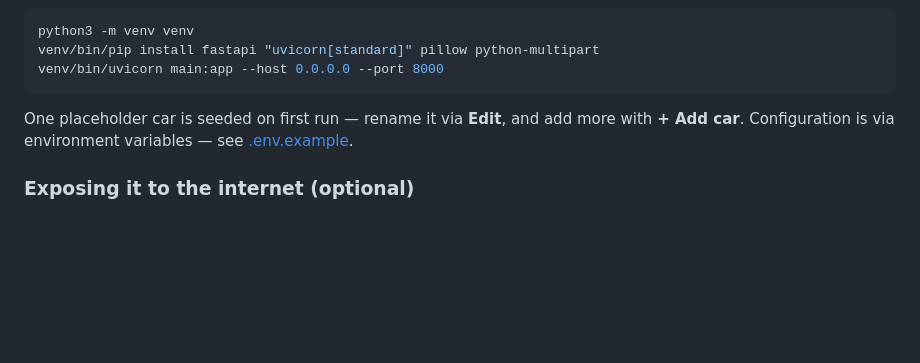
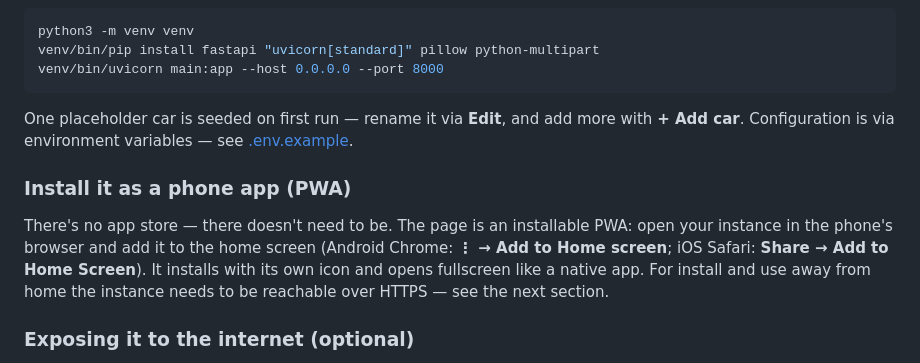
Before and after one commit to colfin22/car-costs, a Markdown page: README.md, the part around the change. Rendered like a GitHub page; blank space fills up the shorter version.

Commit message:
README: how to install as a phone app (PWA)

```diff
--- a/README.md
+++ b/README.md
@@ -117,6 +117,15 @@ One placeholder car is seeded on first run — rename it via **Edit**, and add
 more with **+ Add car**.
 Configuration is via environment variables — see [.env.example](.env.example).
 
+### Install it as a phone app (PWA)
+
+There's no app store — there doesn't need to be. The page is an installable
+PWA: open your instance in the phone's browser and add it to the home screen
+(Android Chrome: **⋮ → Add to Home screen**; iOS Safari: **Share → Add to Home
+Screen**). It installs with its own icon and opens fullscreen like a native
+app. For install and use away from home the instance needs to be reachable
+over HTTPS — see the next section.
+
 ### Exposing it to the internet (optional)
 
 Set `CARCOSTS_PASSWORD` in the environment and any request arriving through a
```
